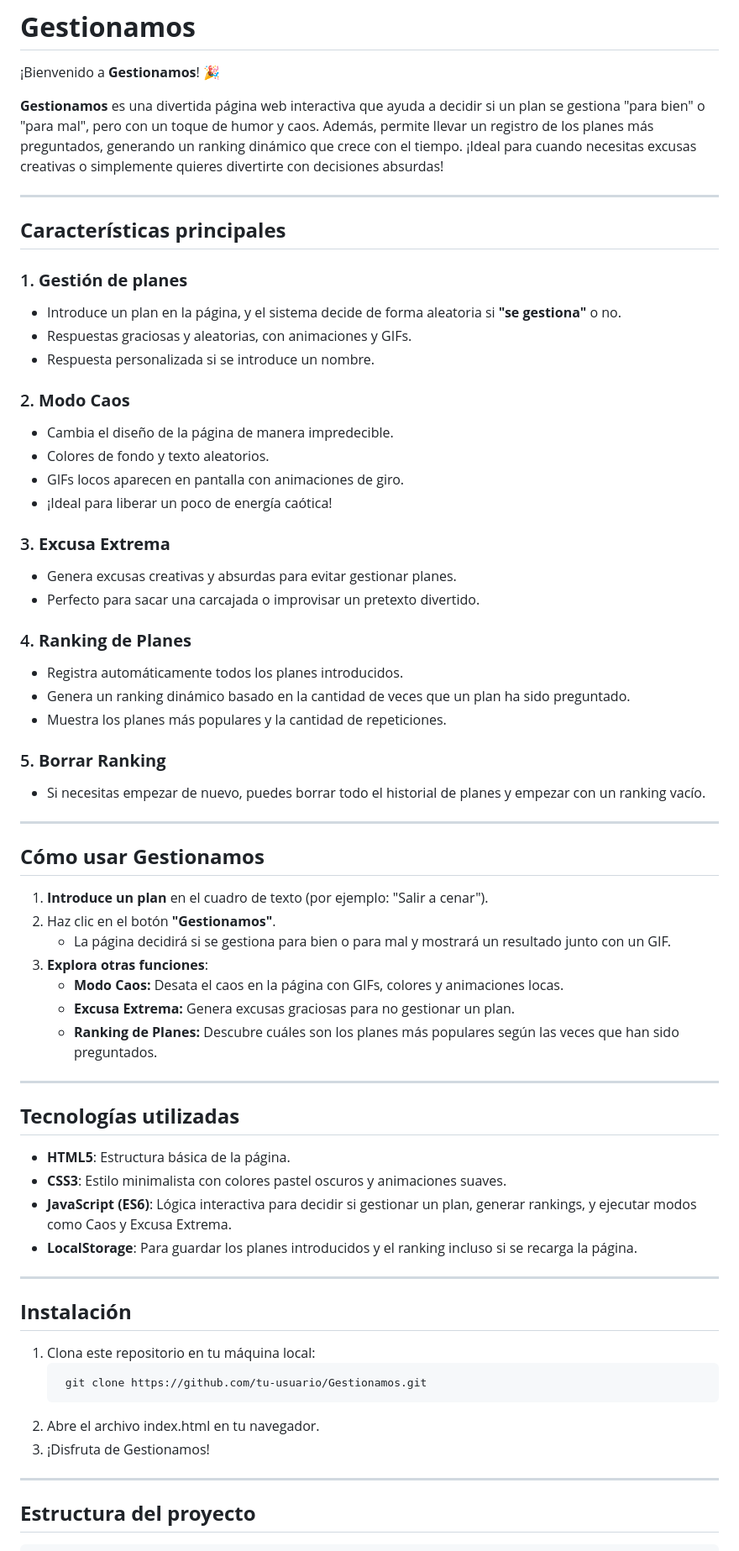
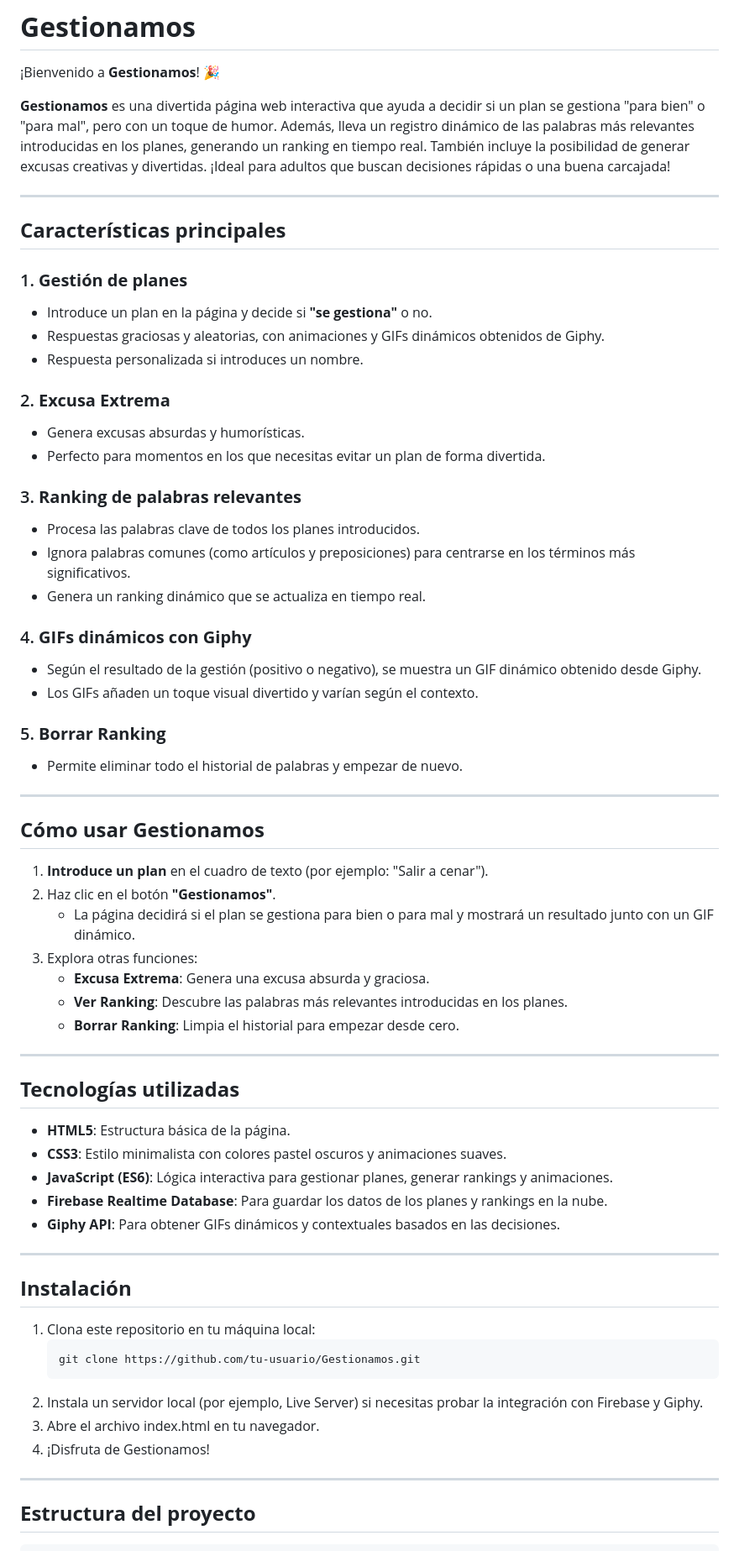
Before and after one commit to Samueh02/GESTIONAMOS_SL, a Markdown page: README.md, the part around one of its changes. Shown at 84% size. GitHub-like rendering.

````diff
--- a/README.md
+++ b/README.md
@@ -2,61 +2,61 @@
 
 ¡Bienvenido a **Gestionamos**! 🎉
 
-**Gestionamos** es una divertida página web interactiva que ayuda a decidir si un plan se gestiona "para bien" o "para mal", pero con un toque de humor y caos. Además, permite llevar un registro de los planes más preguntados, generando un ranking dinámico que crece con el tiempo. ¡Ideal para cuando necesitas excusas creativas o simplemente quieres divertirte con decisiones absurdas!
+**Gestionamos** es una divertida página web interactiva que ayuda a decidir si un plan se gestiona "para bien" o "para mal", pero con un toque de humor. Además, lleva un registro dinámico de las palabras más relevantes introducidas en los planes, generando un ranking en tiempo real. También incluye la posibilidad de generar excusas creativas y divertidas. ¡Ideal para adultos que buscan decisiones rápidas o una buena carcajada!
 
 ---
 
 ## **Características principales**
 ### 1. **Gestión de planes**
-   - Introduce un plan en la página, y el sistema decide de forma aleatoria si **"se gestiona"** o no.
-   - Respuestas graciosas y aleatorias, con animaciones y GIFs.
-   - Respuesta personalizada si se introduce un nombre.
+   - Introduce un plan en la página y decide si **"se gestiona"** o no.
+   - Respuestas graciosas y aleatorias, con animaciones y GIFs dinámicos obtenidos de Giphy.
+   - Respuesta personalizada si introduces un nombre.
 
-### 2. **Modo Caos**
-   - Cambia el diseño de la página de manera impredecible.
-   - Colores de fondo y texto aleatorios.
-   - GIFs locos aparecen en pantalla con animaciones de giro.
-   - ¡Ideal para liberar un poco de energía caótica!
+### 2. **Excusa Extrema**
+   - Genera excusas absurdas y humorísticas.
+   - Perfecto para momentos en los que necesitas evitar un plan de forma divertida.
 
-### 3. **Excusa Extrema**
-   - Genera excusas creativas y absurdas para evitar gestionar planes.
-   - Perfecto para sacar una carcajada o improvisar un pretexto divertido.
+### 3. **Ranking de palabras relevantes**
+   - Procesa las palabras clave de todos los planes introducidos.
+   - Ignora palabras comunes (como artículos y preposiciones) para centrarse en los términos más significativos.
+   - Genera un ranking dinámico que se actualiza en tiempo real.
 
-### 4. **Ranking de Planes**
-   - Registra automáticamente todos los planes introducidos.
-   - Genera un ranking dinámico basado en la cantidad de veces que un plan ha sido preguntado.
-   - Muestra los planes más populares y la cantidad de repeticiones.
+### 4. **GIFs dinámicos con Giphy**
+   - Según el resultado de la gestión (positivo o negativo), se muestra un GIF dinámico obtenido desde Giphy.
+   - Los GIFs añaden un toque visual divertido y varían según el contexto.
 
 ### 5. **Borrar Ranking**
-   - Si necesitas empezar de nuevo, puedes borrar todo el historial de planes y empezar con un ranking vacío.
+   - Permite eliminar todo el historial de palabras y empezar de nuevo.
 
 ---
 
 ## **Cómo usar Gestionamos**
 1. **Introduce un plan** en el cuadro de texto (por ejemplo: "Salir a cenar").
 2. Haz clic en el botón **"Gestionamos"**.
-   - La página decidirá si se gestiona para bien o para mal y mostrará un resultado junto con un GIF.
-3. **Explora otras funciones**:
-   - **Modo Caos:** Desata el caos en la página con GIFs, colores y animaciones locas.
-   - **Excusa Extrema:** Genera excusas graciosas para no gestionar un plan.
-   - **Ranking de Planes:** Descubre cuáles son los planes más populares según las veces que han sido preguntados.
+   - La página decidirá si el plan se gestiona para bien o para mal y mostrará un resultado junto con un GIF dinámico.
+3. Explora otras funciones:
+   - **Excusa Extrema**: Genera una excusa absurda y graciosa.
+   - **Ver Ranking**: Descubre las palabras más relevantes introducidas en los planes.
+   - **Borrar Ranking**: Limpia el historial para empezar desde cero.
 
 ---
 
 ## **Tecnologías utilizadas**
 - **HTML5**: Estructura básica de la página.
 - **CSS3**: Estilo minimalista con colores pastel oscuros y animaciones suaves.
-- **JavaScript (ES6)**: Lógica interactiva para decidir si gestionar un plan, generar rankings, y ejecutar modos como Caos y Excusa Extrema.
-- **LocalStorage**: Para guardar los planes introducidos y el ranking incluso si se recarga la página.
+- **JavaScript (ES6)**: Lógica interactiva para gestionar planes, generar rankings y animaciones.
+- **Firebase Realtime Database**: Para guardar los datos de los planes y rankings en la nube.
+- **Giphy API**: Para obtener GIFs dinámicos y contextuales basados en las decisiones.
 
 ---
 
 ## **Instalación**
 1. Clona este repositorio en tu máquina local:
    ```bash
-    git clone https://github.com/tu-usuario/Gestionamos.git
-2. Abre el archivo index.html en tu navegador.
-3. ¡Disfruta de Gestionamos!
+   git clone https://github.com/tu-usuario/Gestionamos.git
+2. Instala un servidor local (por ejemplo, Live Server) si necesitas probar la integración con     Firebase y Giphy.
+3. Abre el archivo index.html en tu navegador.
+4. ¡Disfruta de Gestionamos!
 
 ---
 
````
Also changed, not shown: other parts of README.md (+27 -13 lines).
